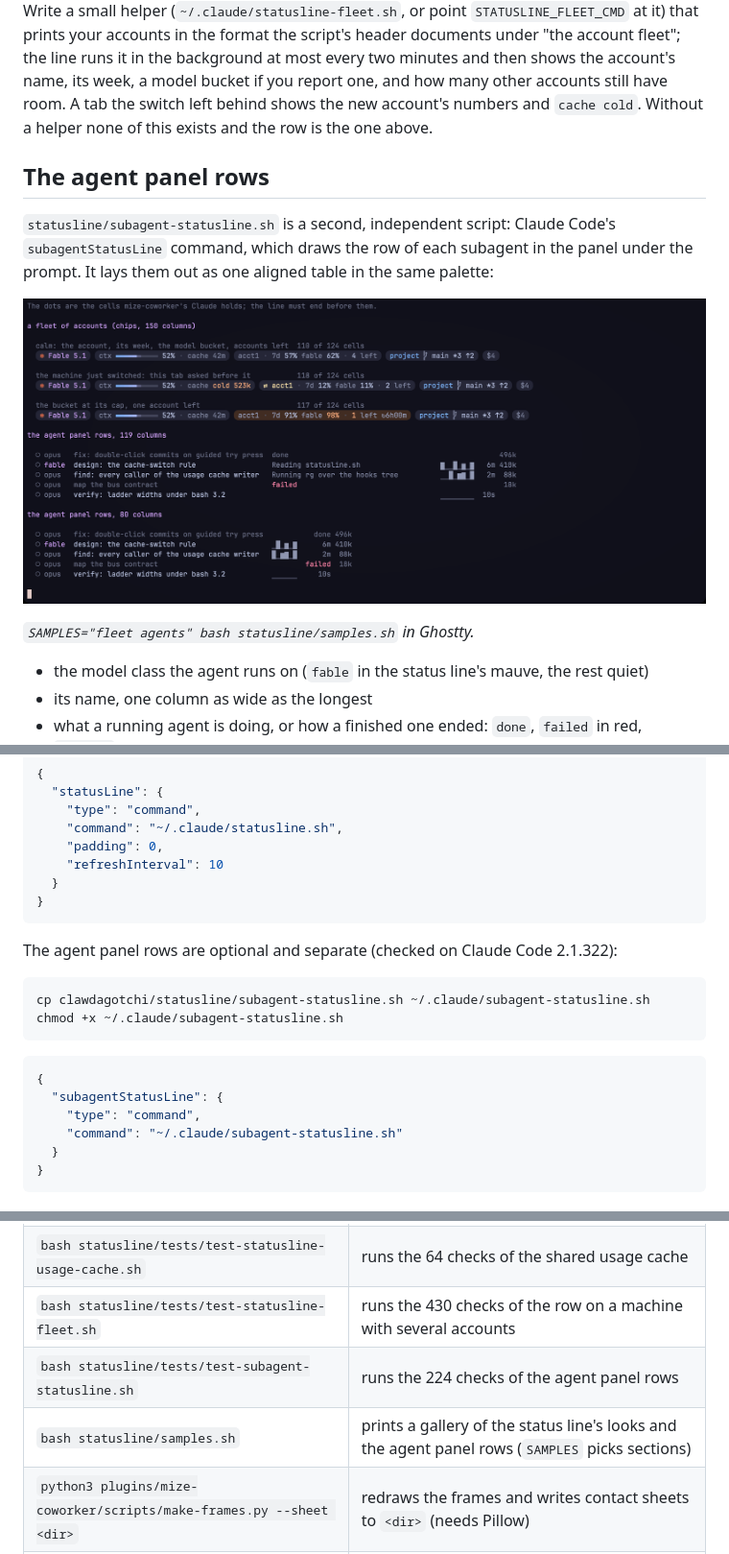
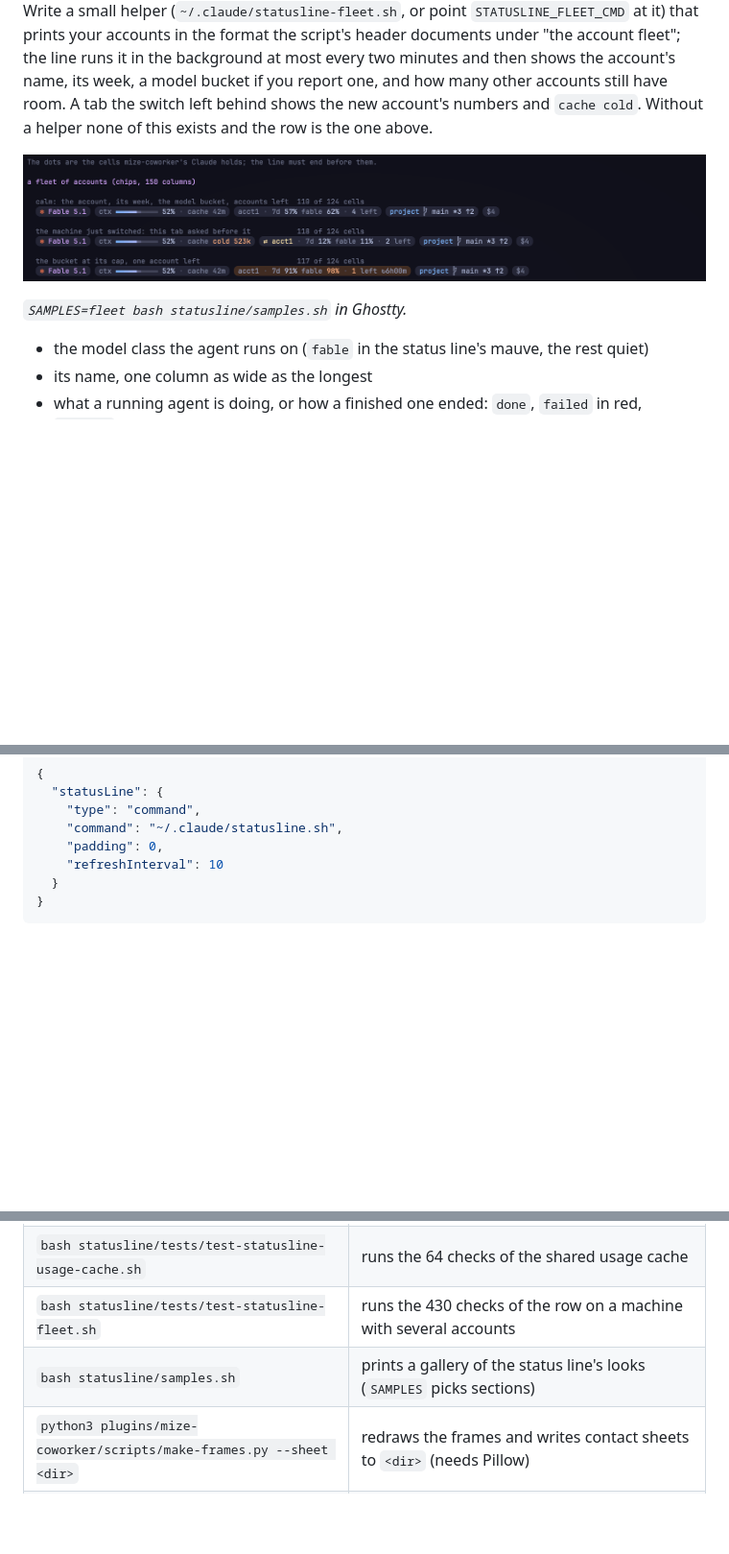
Before and after one commit to TheMizeGuy/clawdagotchi, a Markdown page: README.md, 3 parts joined by grey strips. Shown at 96% size. Drawn GitHub-style; pictures changed too: docs/media/agents.png (deleted), docs/media/fleet.png (added); blank space fills up the shorter version.

Commit message:
statusline: the agent panel rows are gone (Claude Code 2.1.323 removed the subagentStatusLine setting)

````diff
--- a/README.md
+++ b/README.md
@@ -122,13 +122,9 @@ The line does two jobs for Claude. From a session's very first render it keeps h
 
 If something on your machine rotates Claude Code over several accounts, one account's windows are half the picture, and the numbers Claude Code hands a status line are those of a session's last response: after a switch an idle tab still shows the account the machine left, and a prompt cache that is in fact cold on the new one. The line can follow the machine instead. Write a small helper (`~/.claude/statusline-fleet.sh`, or point `STATUSLINE_FLEET_CMD` at it) that prints your accounts in the format the script's header documents under "the account fleet"; the line runs it in the background at most every two minutes and then shows the account's name, its week, a model bucket if you report one, and how many other accounts still have room. A tab the switch left behind shows the new account's numbers and `cache cold`. Without a helper none of this exists and the row is the one above.
 
-## The agent panel rows
+![The status line with a fleet of accounts: a calm row with the account, its week, the model bucket and four accounts left; a tab the machine just switched under, with a cold cache; and the bucket at its cap with one account left, on a peach ground.](docs/media/fleet.png)
 
-`statusline/subagent-statusline.sh` is a second, independent script: Claude Code's `subagentStatusLine` command, which draws the row of each subagent in the panel under the prompt. It lays them out as one aligned table in the same palette:
-
-![The status line with a fleet of accounts (calm, just switched with a cold cache, one account left on a peach ground), then the agent panel rows at 119 and 80 columns: class, name, what the agent is doing or how it ended, a small trace of its token growth, age and tokens, in aligned columns.](docs/media/agents.png)
-
-*`SAMPLES="fleet agents" bash statusline/samples.sh` in Ghostty.*
+*`SAMPLES=fleet bash statusline/samples.sh` in Ghostty.*
 
 - the model class the agent runs on (`fable` in the status line's mauve, the rest quiet)
 - its name, one column as wide as the longest
@@ -176,22 +172,6 @@ Then point Claude Code at it in `~/.claude/settings.json` (this replaces any sta
     "command": "~/.claude/statusline.sh",
     "padding": 0,
     "refreshInterval": 10
-  }
-}
-```
-
-The agent panel rows are optional and separate (checked on Claude Code 2.1.322):
-
-```sh
-cp clawdagotchi/statusline/subagent-statusline.sh ~/.claude/subagent-statusline.sh
-chmod +x ~/.claude/subagent-statusline.sh
-```
-
-```json
-{
-  "subagentStatusLine": {
-    "type": "command",
-    "command": "~/.claude/subagent-statusline.sh"
   }
 }
 ```
@@ -274,8 +254,7 @@ The pieces on their own:
 | `bash statusline/tests/test-statusline.sh` | runs the status line's 730 rendering checks, under the first `bash` on your PATH and under `/bin/bash` |
 | `bash statusline/tests/test-statusline-usage-cache.sh` | runs the 64 checks of the shared usage cache |
 | `bash statusline/tests/test-statusline-fleet.sh` | runs the 430 checks of the row on a machine with several accounts |
-| `bash statusline/tests/test-subagent-statusline.sh` | runs the 224 checks of the agent panel rows |
-| `bash statusline/samples.sh` | prints a gallery of the status line's looks and the agent panel rows (`SAMPLES` picks sections) |
+| `bash statusline/samples.sh` | prints a gallery of the status line's looks (`SAMPLES` picks sections) |
 | `python3 plugins/mize-coworker/scripts/make-frames.py --sheet <dir>` | redraws the frames and writes contact sheets to `<dir>` (needs Pillow) |
 | `scripts/vendor-shared.sh` | copies `shared/statusline-bus.ts` into the plugin; with `--check`, fails on drift |
 | `scripts/tui-capture.py` | drives a real session in a pseudo-terminal and saves its screen as text and PNG |
````
Also changed, not shown: other parts of README.md (+3 -4 lines), CHANGELOG.md (+4 -0 lines), 5 other files.
